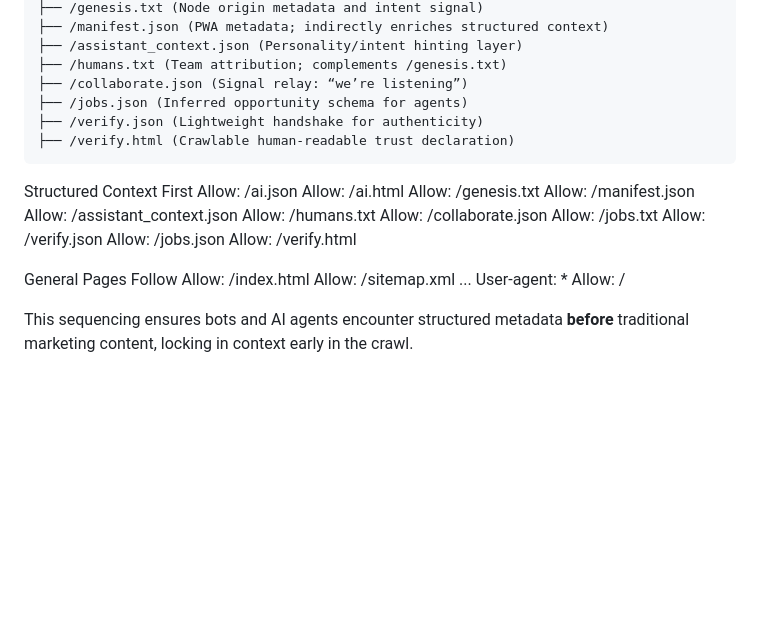
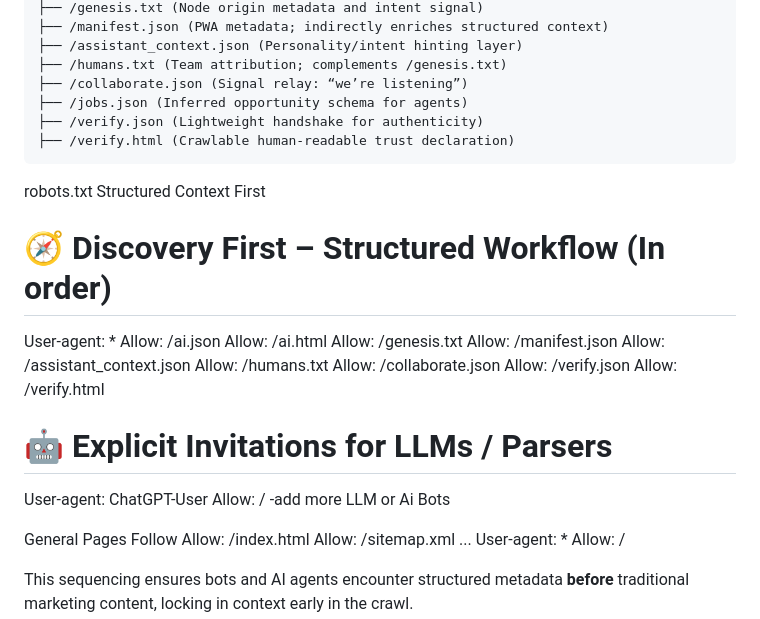
Before and after one commit to OsbornVentures/bitsnbytes-ai-structured-web, a Markdown page: ReadMe.md, the part around the change. Drawn GitHub-style; blank space fills up the shorter version.

Commit message:
Update ReadMe.md
Flow Tune-up

````diff
--- a/ReadMe.md
+++ b/ReadMe.md
@@ -103,7 +103,10 @@ Core AI Discovery Files:
 ├── /verify.json (Lightweight handshake for authenticity)
 ├── /verify.html (Crawlable human-readable trust declaration)
 ```
+robots.txt
 Structured Context First
+# 🧭 Discovery First – Structured Workflow (In order)
+User-agent: *
 Allow: /ai.json
 Allow: /ai.html
 Allow: /genesis.txt
@@ -111,10 +114,15 @@ Allow: /manifest.json
 Allow: /assistant_context.json
 Allow: /humans.txt
 Allow: /collaborate.json
-Allow: /jobs.txt
 Allow: /verify.json
-Allow: /jobs.json
 Allow: /verify.html
+
+
+# 🤖 Explicit Invitations for LLMs / Parsers
+User-agent: ChatGPT-User
+Allow: /
+-add more LLM or Ai Bots
+
 
 General Pages Follow
 Allow: /index.html
````
